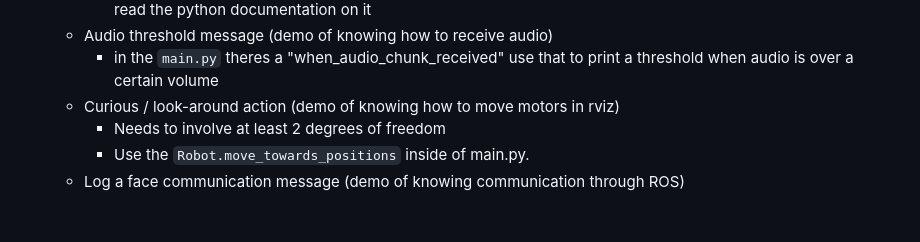
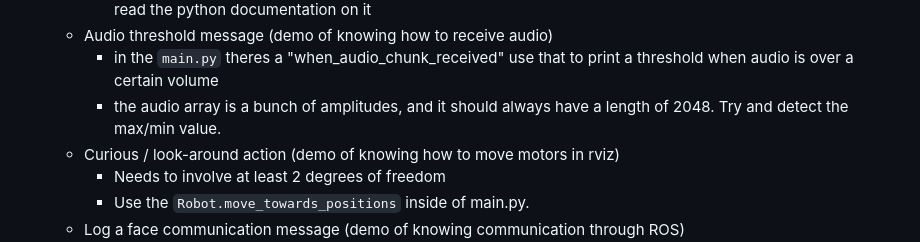
Before and after one commit to jeff-hykin/survivor_buddy, a Markdown page: instructions/week1.md, the part around the change. Drawn GitHub-style; blank space fills up the shorter version.

```diff
--- a/instructions/week1.md
+++ b/instructions/week1.md
@@ -88,6 +88,7 @@ In person by Fri Feb 9
         - inside `lab1/main/python/main.py` there is a commented-out `import code` find it, play around with it, maybe read the python documentation on it
     - Audio threshold message (demo of knowing how to receive audio)
         - in the `main.py` theres a "when_audio_chunk_received" use that to print a threshold when audio is over a certain volume
+        - the audio array is a bunch of amplitudes, and it should always have a length of 2048. Try and detect the max/min value.
     - Curious / look-around action (demo of knowing how to move motors in rviz)
         - Needs to involve at least 2 degrees of freedom
         - Use the `Robot.move_towards_positions` inside of main.py.
```
